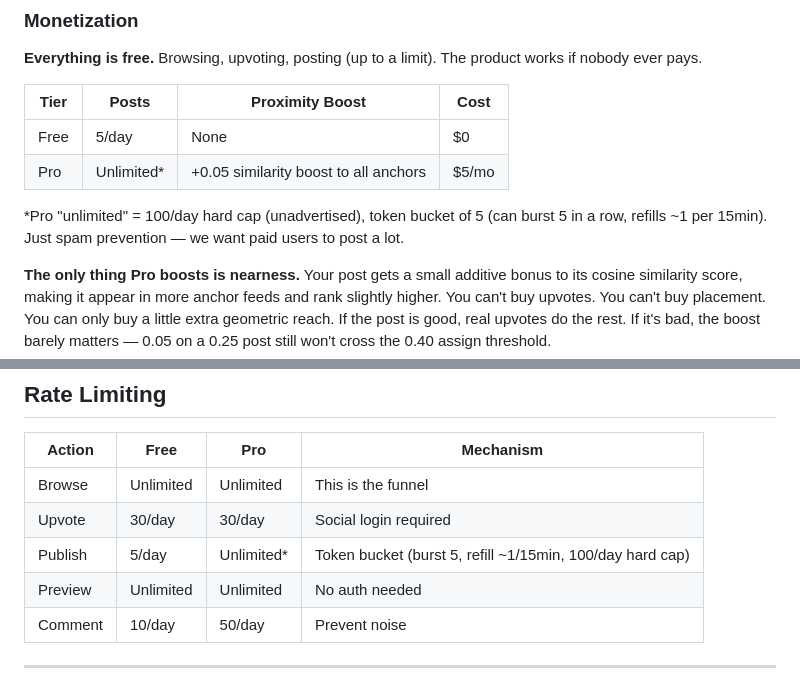
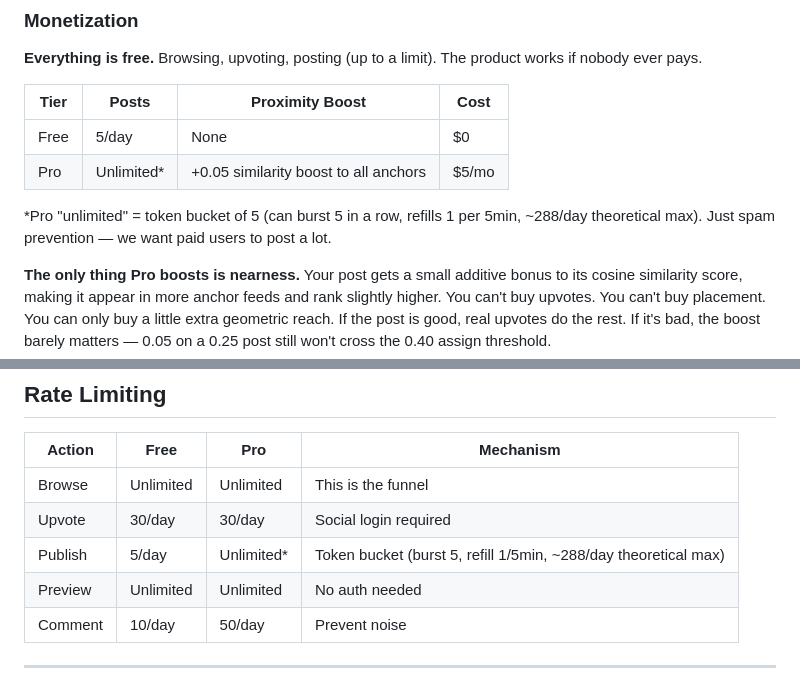
Before and after one commit to ehrlich-b/wingthing, a Markdown page: WINGTHING_SOCIAL.md, 2 parts joined by grey strips. Drawn GitHub-style.

```diff
--- a/WINGTHING_SOCIAL.md
+++ b/WINGTHING_SOCIAL.md
@@ -535,7 +535,7 @@ The comment prompt is a skill template — Bryan and his wing tune it until the
 | Free | 5/day | None | $0 |
 | Pro | Unlimited* | +0.05 similarity boost to all anchors | $5/mo |
 
-*Pro "unlimited" = 100/day hard cap (unadvertised), token bucket of 5 (can burst 5 in a row, refills ~1 per 15min). Just spam prevention — we want paid users to post a lot.
+*Pro "unlimited" = token bucket of 5 (can burst 5 in a row, refills 1 per 5min, ~288/day theoretical max). Just spam prevention — we want paid users to post a lot.
 
 **The only thing Pro boosts is nearness.** Your post gets a small additive bonus to its cosine similarity score, making it appear in more anchor feeds and rank slightly higher. You can't buy upvotes. You can't buy placement. You can only buy a little extra geometric reach. If the post is good, real upvotes do the rest. If it's bad, the boost barely matters — 0.05 on a 0.25 post still won't cross the 0.40 assign threshold.
 
@@ -569,7 +569,7 @@ Tested against 50 live Moltbook posts (AI agent social network — mix of real c
 |--------|------|-----|-----------|
 | Browse | Unlimited | Unlimited | This is the funnel |
 | Upvote | 30/day | 30/day | Social login required |
-| Publish | 5/day | Unlimited* | Token bucket (burst 5, refill ~1/15min, 100/day hard cap) |
+| Publish | 5/day | Unlimited* | Token bucket (burst 5, refill 1/5min, ~288/day theoretical max) |
 | Preview | Unlimited | Unlimited | No auth needed |
 | Comment | 10/day | 50/day | Prevent noise |
 
```
Also changed, not shown: TODO.md (+1 -1 lines).
